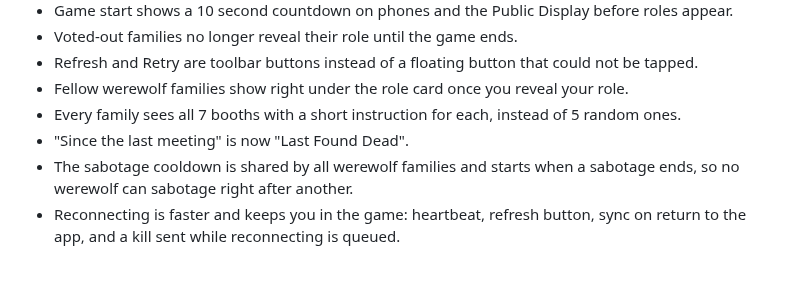
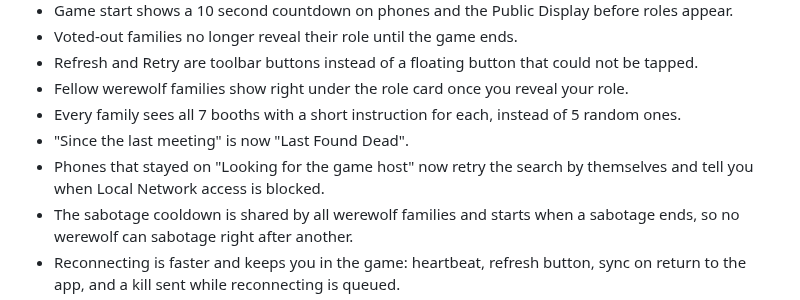
Before and after one commit to Andrew4Coding/academy-murder-mystery, a Markdown page: CHANGELOG.md, the part around the change. Drawn GitHub-style; blank space fills up the shorter version.

Commit message:
docs: [AND] add changelog entry for host discovery retry

```diff
--- a/CHANGELOG.md
+++ b/CHANGELOG.md
@@ -42,6 +42,7 @@ Tooling and refactors that users can't see don't go here.
 - Fellow werewolf families show right under the role card once you reveal your role.
 - Every family sees all 7 booths with a short instruction for each, instead of 5 random ones.
 - "Since the last meeting" is now "Last Found Dead".
+- Phones that stayed on "Looking for the game host" now retry the search by themselves and tell you when Local Network access is blocked.
 - The sabotage cooldown is shared by all werewolf families and starts when a sabotage ends, so no werewolf can sabotage right after another.
 - Reconnecting is faster and keeps you in the game: heartbeat, refresh button, sync on return to the app, and a kill sent while reconnecting is queued.
 - Meeting countdowns match across devices, and the Bluetooth prompt appears in the lobby instead of mid-game.
```
